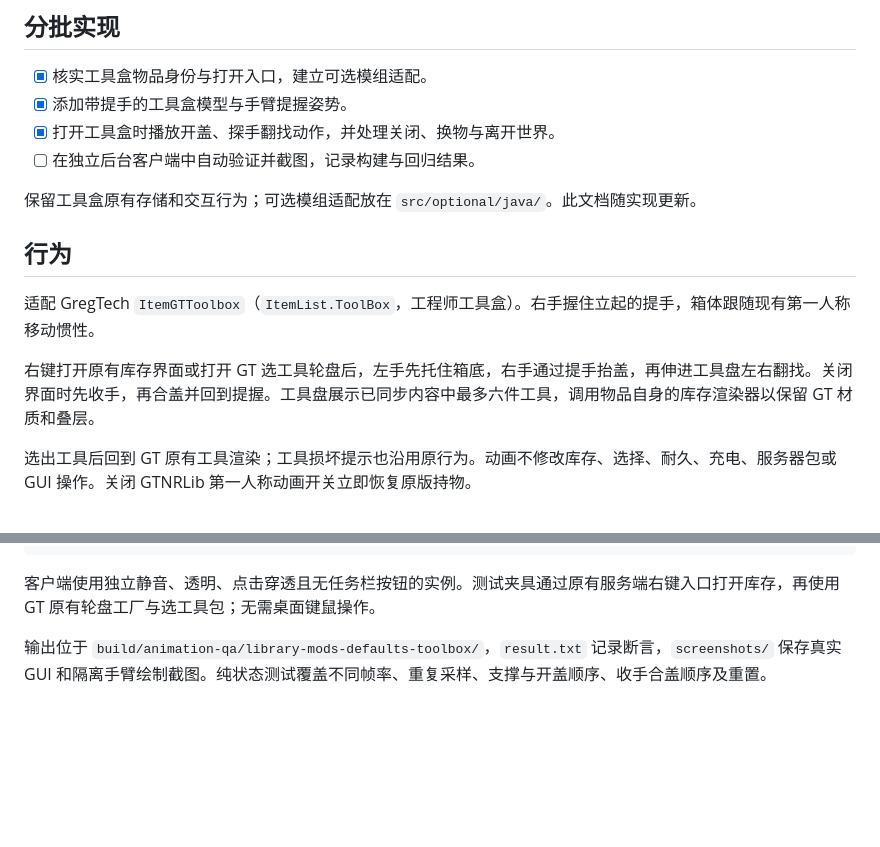
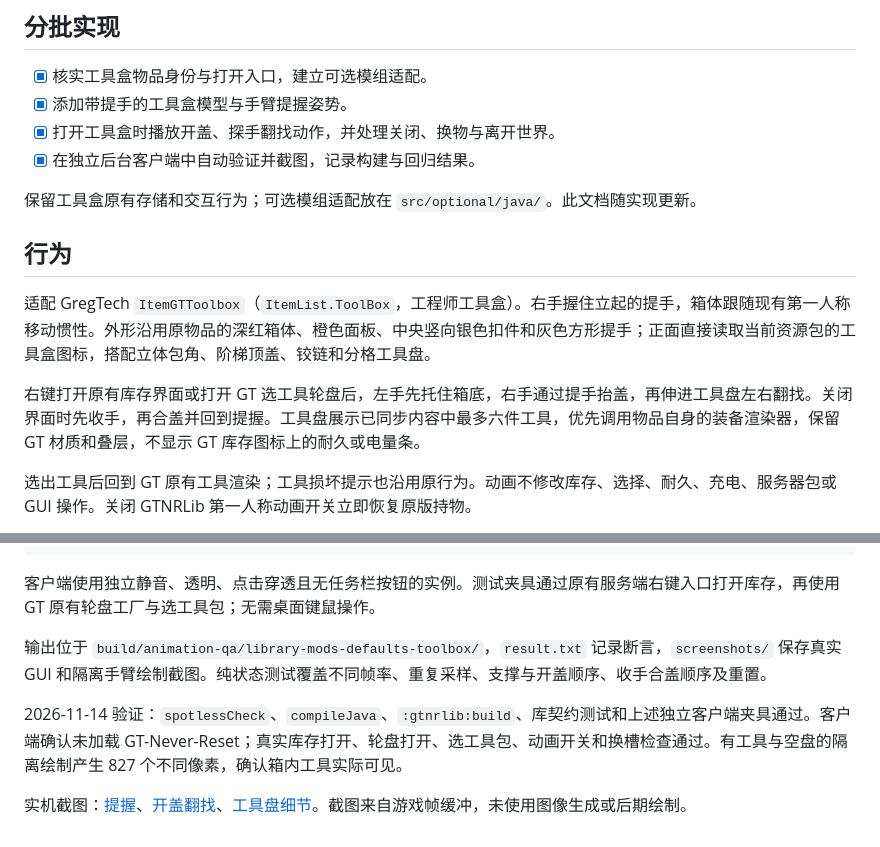
Before and after one commit to ikkkkkkkuuu/GT-Never-Reset, a Markdown page: gtnrlib/TOOLBOX_ANIMATION.md, 2 parts joined by grey strips. Rendered like a GitHub page; blank space fills up the shorter version.

Commit message:
feat: match toolbox model to original GT artwork

```diff
--- a/gtnrlib/TOOLBOX_ANIMATION.md
+++ b/gtnrlib/TOOLBOX_ANIMATION.md
@@ -7,15 +7,15 @@
 - [x] 核实工具盒物品身份与打开入口，建立可选模组适配。
 - [x] 添加带提手的工具盒模型与手臂提握姿势。
 - [x] 打开工具盒时播放开盖、探手翻找动作，并处理关闭、换物与离开世界。
-- [ ] 在独立后台客户端中自动验证并截图，记录构建与回归结果。
+- [x] 在独立后台客户端中自动验证并截图，记录构建与回归结果。
 
 保留工具盒原有存储和交互行为；可选模组适配放在 `src/optional/java/`。此文档随实现更新。
 
 ## 行为
 
-适配 GregTech `ItemGTToolbox`（`ItemList.ToolBox`，工程师工具盒）。右手握住立起的提手，箱体跟随现有第一人称移动惯性。
+适配 GregTech `ItemGTToolbox`（`ItemList.ToolBox`，工程师工具盒）。右手握住立起的提手，箱体跟随现有第一人称移动惯性。外形沿用原物品的深红箱体、橙色面板、中央竖向银色扣件和灰色方形提手；正面直接读取当前资源包的工具盒图标，搭配立体包角、阶梯顶盖、铰链和分格工具盘。
 
-右键打开原有库存界面或打开 GT 选工具轮盘后，左手先托住箱底，右手通过提手抬盖，再伸进工具盘左右翻找。关闭界面时先收手，再合盖并回到提握。工具盘展示已同步内容中最多六件工具，调用物品自身的库存渲染器以保留 GT 材质和叠层。
+右键打开原有库存界面或打开 GT 选工具轮盘后，左手先托住箱底，右手通过提手抬盖，再伸进工具盘左右翻找。关闭界面时先收手，再合盖并回到提握。工具盘展示已同步内容中最多六件工具，优先调用物品自身的装备渲染器，保留 GT 材质和叠层，不显示 GT 库存图标上的耐久或电量条。
 
 选出工具后回到 GT 原有工具渲染；工具损坏提示也沿用原行为。动画不修改库存、选择、耐久、充电、服务器包或 GUI 操作。关闭 GTNRLib 第一人称动画开关立即恢复原版持物。
 
@@ -31,3 +31,7 @@
 客户端使用独立静音、透明、点击穿透且无任务栏按钮的实例。测试夹具通过原有服务端右键入口打开库存，再使用 GT 原有轮盘工厂与选工具包；无需桌面键鼠操作。
 
 输出位于 `build/animation-qa/library-mods-defaults-toolbox/`，`result.txt` 记录断言，`screenshots/` 保存真实 GUI 和隔离手臂绘制截图。纯状态测试覆盖不同帧率、重复采样、支撑与开盖顺序、收手合盖顺序及重置。
+
+2026-11-14 验证：`spotlessCheck`、`compileJava`、`:gtnrlib:build`、库契约测试和上述独立客户端夹具通过。客户端确认未加载 GT-Never-Reset；真实库存打开、轮盘打开、选工具包、动画开关和换槽检查通过。有工具与空盘的隔离绘制产生 827 个不同像素，确认箱内工具实际可见。
+
+实机截图：[提握](docs/toolbox-animation/carry.png)、[开盖翻找](docs/toolbox-animation/search.png)、[工具盘细节](docs/toolbox-animation/tray.png)。截图来自游戏帧缓冲，未使用图像生成或后期绘制。
```
Also changed, not shown: gtnrlib/docs/toolbox-animation/carry.png (added), gtnrlib/docs/toolbox-animation/search.png (added), gtnrlib/docs/toolbox-animation/tray.png (added), 3 other files.
